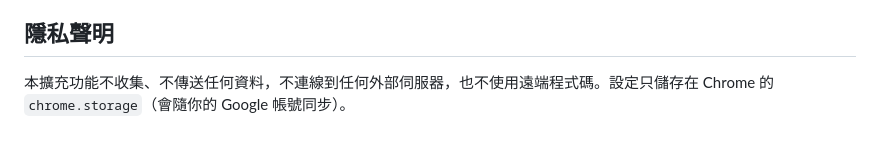
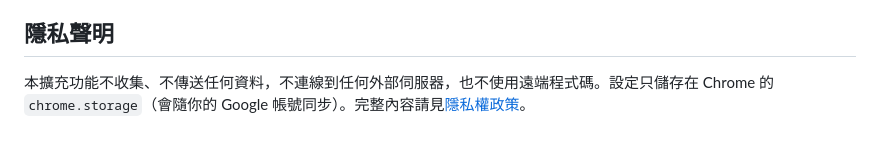
Before and after one commit to CyclopesTsai/AutoRefreshWEB, a Markdown page: README.md, the part around the change. GitHub-like rendering.

```diff
--- a/README.md
+++ b/README.md
@@ -75,4 +75,4 @@ npm test
 
 ## 隱私聲明
 
-本擴充功能不收集、不傳送任何資料，不連線到任何外部伺服器，也不使用遠端程式碼。設定只儲存在 Chrome 的 `chrome.storage`（會隨你的 Google 帳號同步）。
+本擴充功能不收集、不傳送任何資料，不連線到任何外部伺服器，也不使用遠端程式碼。設定只儲存在 Chrome 的 `chrome.storage`（會隨你的 Google 帳號同步）。完整內容請見[隱私權政策](docs/privacy.md)。
```
Also changed, not shown: docs/privacy.md (added, +79 -0 lines).
